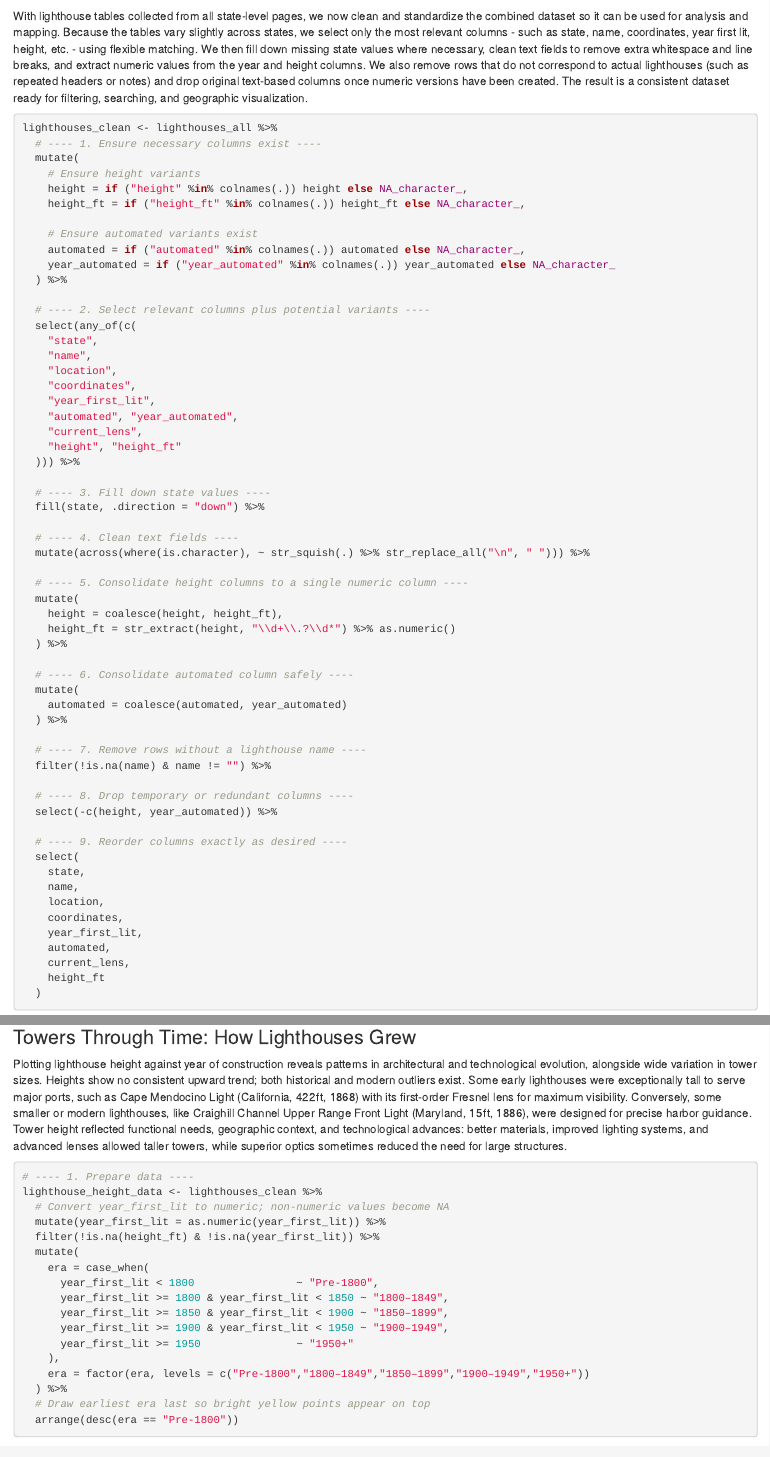
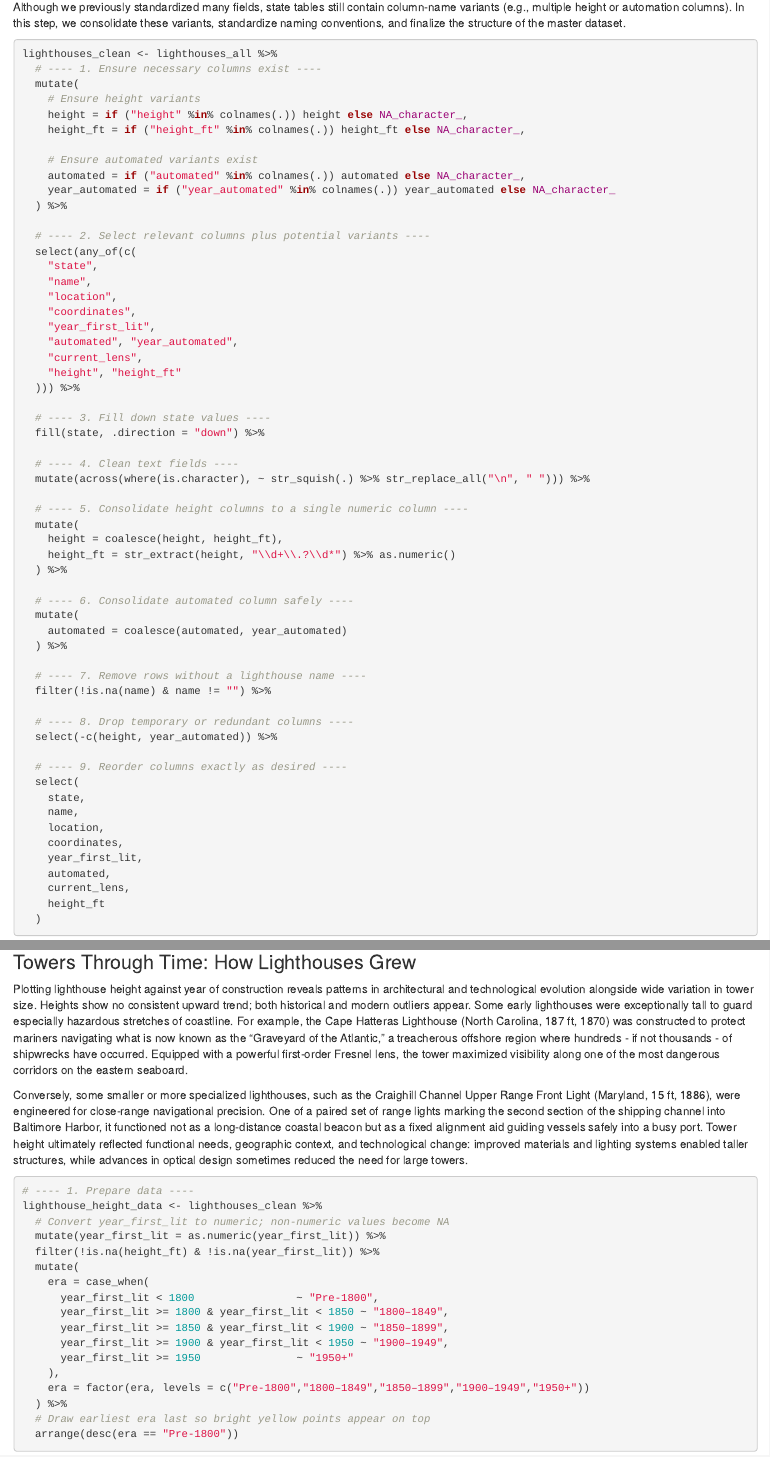
Before and after one commit to velliottorange/data_science_for_psychologists_portfolio, an R Markdown document (p02.Rmd): the page in a window 1100 px wide, from 3210 px down before the commit and from 3220 px down after it, and a second part further down, joined at a grey line. Rendered offline with R 4.5, knitr and Pandoc, with nearby package versions; some code elsewhere in the file could not run offline.

Commit message:
Project 2 Clean-up.

````diff
--- a/p02.Rmd
+++ b/p02.Rmd
@@ -144,7 +144,7 @@ dim(lighthouses_clean)
 head(lighthouses_clean, 10)
 ```
 
-With lighthouse tables collected from all state-level pages, we now clean and standardize the combined dataset so it can be used for analysis and mapping. Because the tables vary slightly across states, we select only the most relevant columns - such as state, name, coordinates, year first lit, height, etc. - using flexible matching. We then fill down missing state values where necessary, clean text fields to remove extra whitespace and line breaks, and extract numeric values from the year and height columns. We also remove rows that do not correspond to actual lighthouses (such as repeated headers or notes) and drop original text-based columns once numeric versions have been created. The result is a consistent dataset ready for filtering, searching, and geographic visualization.
+Although we previously standardized many fields, state tables still contain column-name variants (e.g., multiple height or automation columns). In this step, we consolidate these variants, standardize naming conventions, and finalize the structure of the master dataset.
 
 ```{r convert_data}
 lighthouses_clean <- lighthouses_all %>%
@@ -472,7 +472,9 @@ ggplot(lighthouse_boxplot_selected, aes(x = state, y = year_first_lit)) +
 
 ### Towers Through Time: How Lighthouses Grew
 
-Plotting lighthouse height against year of construction reveals patterns in architectural and technological evolution, alongside wide variation in tower sizes. Heights show no consistent upward trend; both historical and modern outliers exist. Some early lighthouses were exceptionally tall to serve major ports, such as Cape Mendocino Light (California, 422 ft, 1868) with its first‑order Fresnel lens for maximum visibility. Conversely, some smaller or modern lighthouses, like Craighill Channel Upper Range Front Light (Maryland, 15 ft, 1886), were designed for precise harbor guidance. Tower height reflected functional needs, geographic context, and technological advances: better materials, improved lighting systems, and advanced lenses allowed taller towers, while superior optics sometimes reduced the need for large structures.
+Plotting lighthouse height against year of construction reveals patterns in architectural and technological evolution alongside wide variation in tower size. Heights show no consistent upward trend; both historical and modern outliers appear. Some early lighthouses were exceptionally tall to guard especially hazardous stretches of coastline. For example, the Cape Hatteras Lighthouse (North Carolina, 187 ft, 1870) was constructed to protect mariners navigating what is now known as the “Graveyard of the Atlantic,” a treacherous offshore region where hundreds - if not thousands - of shipwrecks have occurred. Equipped with a powerful first-order Fresnel lens, the tower maximized visibility along one of the most dangerous corridors on the eastern seaboard.
+
+Conversely, some smaller or more specialized lighthouses, such as the Craighill Channel Upper Range Front Light (Maryland, 15 ft, 1886), were engineered for close-range navigational precision. One of a paired set of range lights marking the second section of the shipping channel into Baltimore Harbor, it functioned not as a long-distance coastal beacon but as a fixed alignment aid guiding vessels safely into a busy port. Tower height ultimately reflected functional needs, geographic context, and technological change: improved materials and lighting systems enabled taller structures, while advances in optical design sometimes reduced the need for large towers.
 
 ```{r lighthouse_height_vs_year, fig.width=10, fig.height=7}
 # ---- 1. Prepare data ----
````
Also changed, not shown: p02.Rmd (4 more changed lines), 2 other files.
